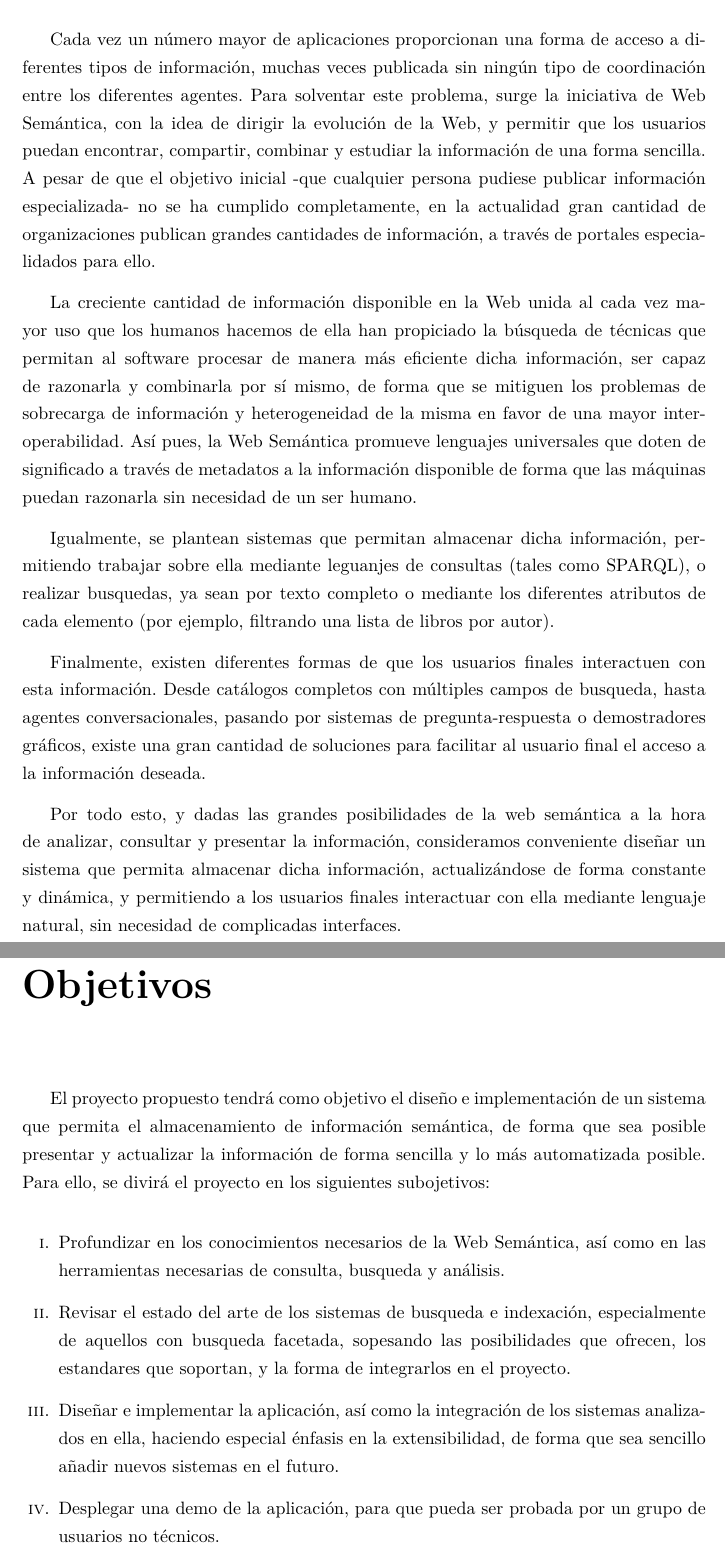
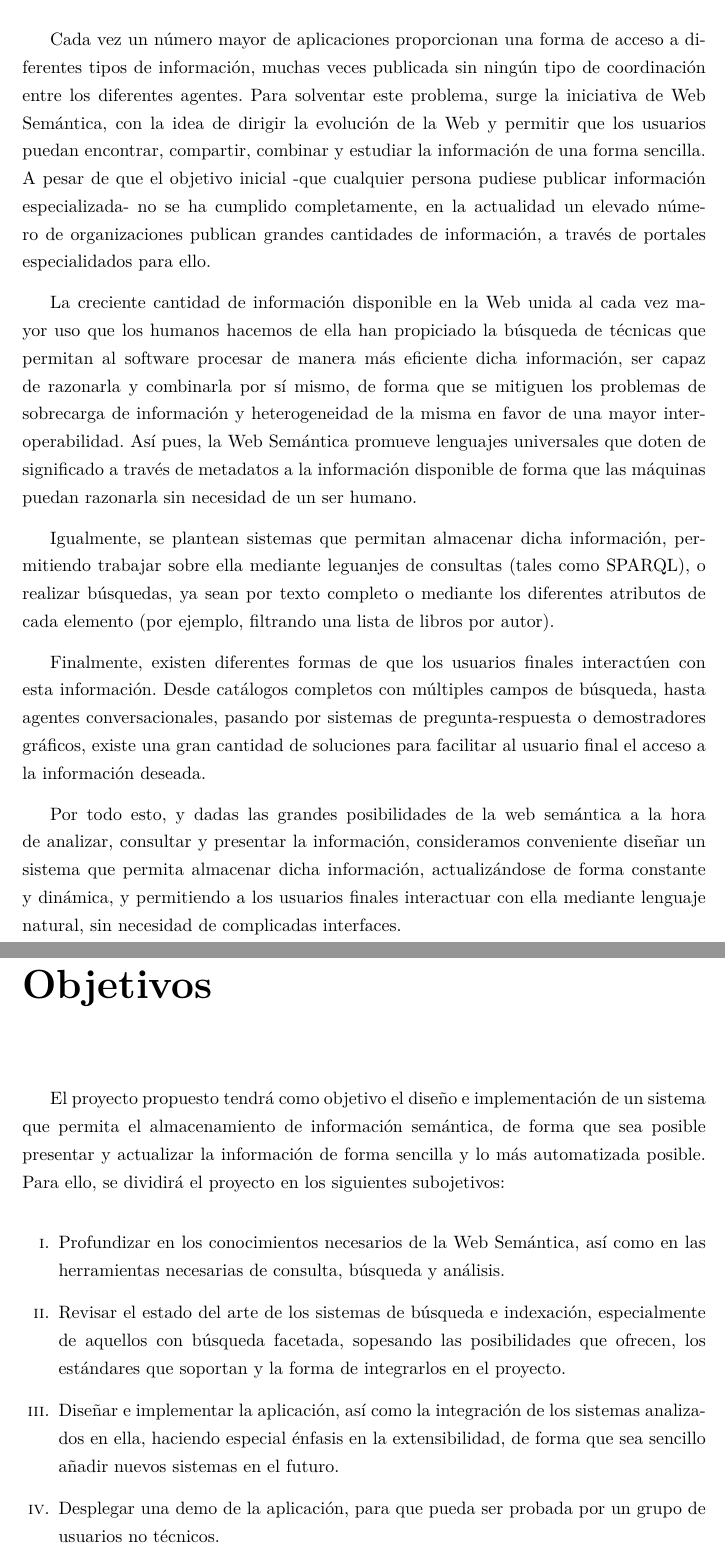
Before and after one commit to amardomingo/anteproyecto, a LaTeX document (anteproyecto.tex): two parts of pages 2 and 3 of 5, joined at a grey line, cut so that both start at the same text. Compiled offline with pdfLaTeX.

Commit message:
Fixed some more typos

```diff
--- a/anteproyecto.tex
+++ b/anteproyecto.tex
@@ -59,24 +59,24 @@ Carlos A. \textsc{Iglesias}
 \setlength{\parskip}{8pt}
 \chapter*{Introducción}
 
-Cada vez un número mayor de aplicaciones proporcionan una forma de acceso a diferentes tipos de información, muchas veces publicada sin ningún tipo de coordinación entre los diferentes agentes. Para solventar este problema, surge la iniciativa de Web Semántica, con la idea de dirigir la evolución de la Web, y permitir que los usuarios puedan encontrar, compartir, combinar y estudiar la información de una forma sencilla. A pesar de que el objetivo inicial -que cualquier persona pudiese publicar información especializada- no se ha cumplido completamente, en la actualidad gran cantidad de organizaciones publican grandes cantidades de información, a través de portales especialidados para ello.
+Cada vez un número mayor de aplicaciones proporcionan una forma de acceso a diferentes tipos de información, muchas veces publicada sin ningún tipo de coordinación entre los diferentes agentes. Para solventar este problema, surge la iniciativa de Web Semántica, con la idea de dirigir la evolución de la Web y permitir que los usuarios puedan encontrar, compartir, combinar y estudiar la información de una forma sencilla. A pesar de que el objetivo inicial -que cualquier persona pudiese publicar información especializada- no se ha cumplido completamente, en la actualidad un elevado número de organizaciones publican grandes cantidades de información, a través de portales especialidados para ello.
 
 La creciente cantidad de información disponible en la Web unida al cada vez mayor uso que los humanos hacemos de ella han propiciado la búsqueda de técnicas que permitan al software procesar de manera más eficiente dicha información, ser capaz de razonarla y combinarla por sí mismo, de forma que se mitiguen los problemas de sobrecarga de información y heterogeneidad de la misma en favor de una mayor interoperabilidad. Así pues, la Web Semántica promueve lenguajes universales que doten de significado a través de metadatos a la información disponible de forma que las máquinas puedan razonarla sin necesidad de un ser humano.
 
-Igualmente, se plantean sistemas que permitan almacenar dicha información, permitiendo trabajar sobre ella mediante leguanjes de consultas (tales como SPARQL), o realizar busquedas, ya sean por texto completo o mediante los diferentes atributos de cada elemento (por ejemplo, filtrando una lista de libros por autor).
+Igualmente, se plantean sistemas que permitan almacenar dicha información, permitiendo trabajar sobre ella mediante leguanjes de consultas (tales como SPARQL), o realizar búsquedas, ya sean por texto completo o mediante los diferentes atributos de cada elemento (por ejemplo, filtrando una lista de libros por autor).
 
-Finalmente, existen diferentes formas de que los usuarios finales interactuen con esta información. Desde catálogos completos con múltiples campos de busqueda, hasta agentes conversacionales, pasando por sistemas de pregunta-respuesta o demostradores gráficos, existe una gran cantidad de soluciones para facilitar al usuario final el acceso a la información deseada.
+Finalmente, existen diferentes formas de que los usuarios finales interactúen con esta información. Desde catálogos completos con múltiples campos de búsqueda, hasta agentes conversacionales, pasando por sistemas de pregunta-respuesta o demostradores gráficos, existe una gran cantidad de soluciones para facilitar al usuario final el acceso a la información deseada.
 
 Por todo esto, y dadas las grandes posibilidades de la web semántica a la hora de analizar, consultar y presentar la información, consideramos conveniente diseñar un sistema que permita almacenar dicha información, actualizándose de forma constante y dinámica, y permitiendo a los usuarios finales interactuar con ella mediante lenguaje natural, sin necesidad de complicadas interfaces.
 
 \chapter*{Objetivos}
 
 El proyecto propuesto tendrá como objetivo el diseño e implementación de un sistema que permita el almacenamiento de información semántica, de forma que sea posible presentar y actualizar la información de forma sencilla y lo más automatizada posible.
-Para ello, se divirá el proyecto en los siguientes subojetivos:
+Para ello, se dividirá el proyecto en los siguientes subojetivos:
 
 \begin{enumerate}[i.]
-  \item Profundizar en los conocimientos necesarios de la Web Semántica, así como en las herramientas necesarias de consulta, busqueda y análisis.
-  \item Revisar el estado del arte de los sistemas de busqueda e indexación, especialmente de aquellos con busqueda facetada, sopesando las posibilidades que ofrecen, los estandares que soportan, y la forma de integrarlos en el proyecto.
+  \item Profundizar en los conocimientos necesarios de la Web Semántica, así como en las herramientas necesarias de consulta, búsqueda y análisis.
+  \item Revisar el estado del arte de los sistemas de búsqueda e indexación, especialmente de aquellos con búsqueda facetada, sopesando las posibilidades que ofrecen, los estándares que soportan y la forma de integrarlos en el proyecto.
   \item Diseñar e implementar la aplicación, así como la integración de los sistemas analizados en ella, haciendo especial énfasis en la extensibilidad, de forma que sea sencillo añadir nuevos sistemas en el futuro.
   \item Desplegar una demo de la aplicación, para que pueda ser probada por un grupo de usuarios no técnicos.
   \item Publicar la aplicación para su uso general, una vez solucionados los posibles problemas detectados en la fase anterior.
```
Also changed, not shown: anteproyecto.tex (10 more changed lines).
